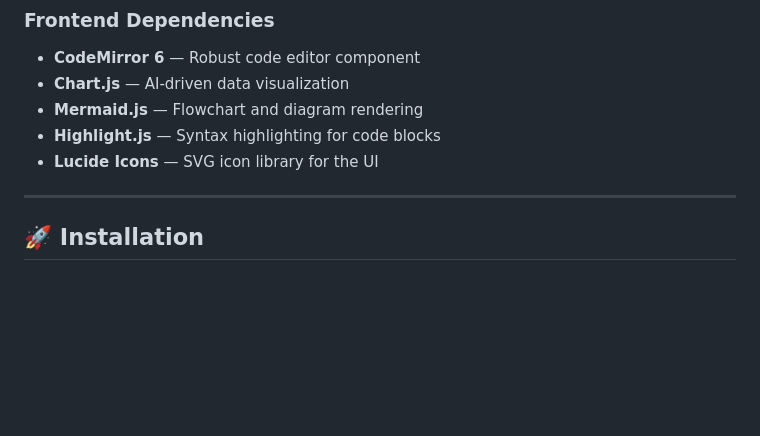
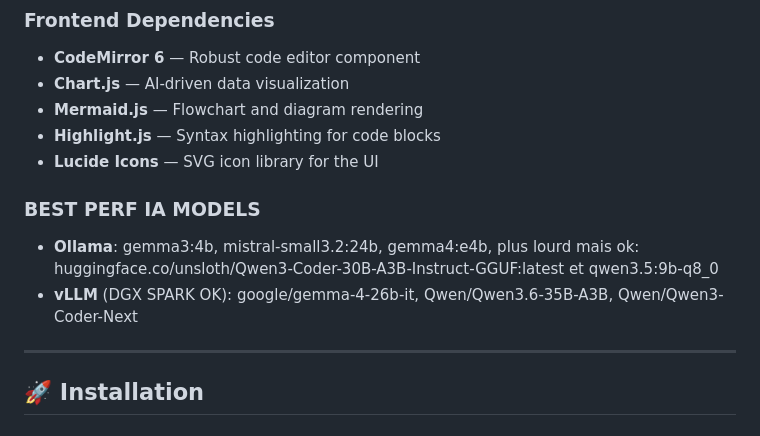
Before and after one commit to omnia-projetcs/clawzd, a Markdown page: README.md, the part around the change. Rendered like a GitHub page; blank space fills up the shorter version.

Commit message:
docs: add list of recommended high-performance AI models to README

```diff
--- a/README.md
+++ b/README.md
@@ -181,6 +181,13 @@ Clawzd is a self-hosted, modular AI assistant that combines multiple LLM provide
 - **Mermaid.js** — Flowchart and diagram rendering
 - **Highlight.js** — Syntax highlighting for code blocks
 - **Lucide Icons** — SVG icon library for the UI
+
+
+### BEST PERF IA MODELS
+
+- **Ollama**: gemma3:4b, mistral-small3.2:24b, gemma4:e4b, plus lourd mais ok: huggingface.co/unsloth/Qwen3-Coder-30B-A3B-Instruct-GGUF:latest et qwen3.5:9b-q8_0
+- **vLLM** (DGX SPARK OK): google/gemma-4-26b-it, Qwen/Qwen3.6-35B-A3B, Qwen/Qwen3-Coder-Next
+
 
 ---
 
```
